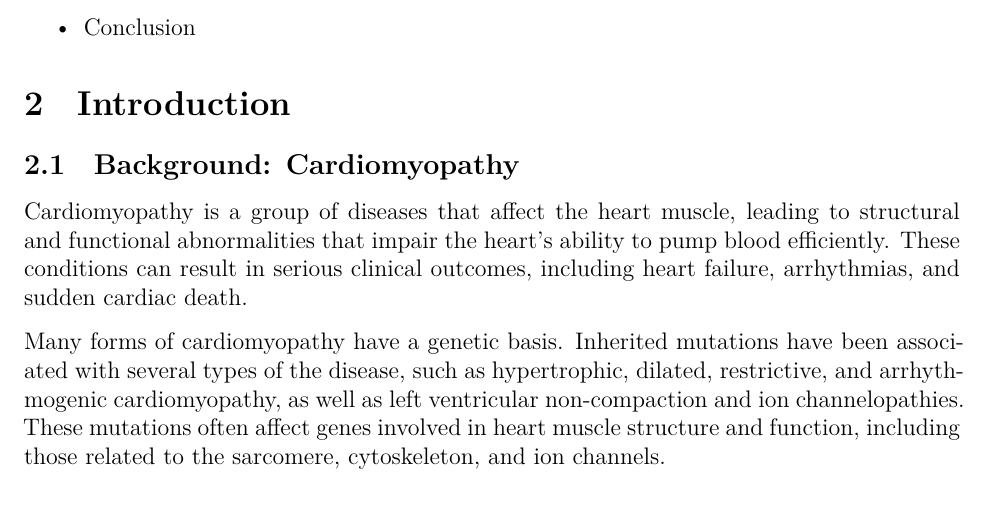
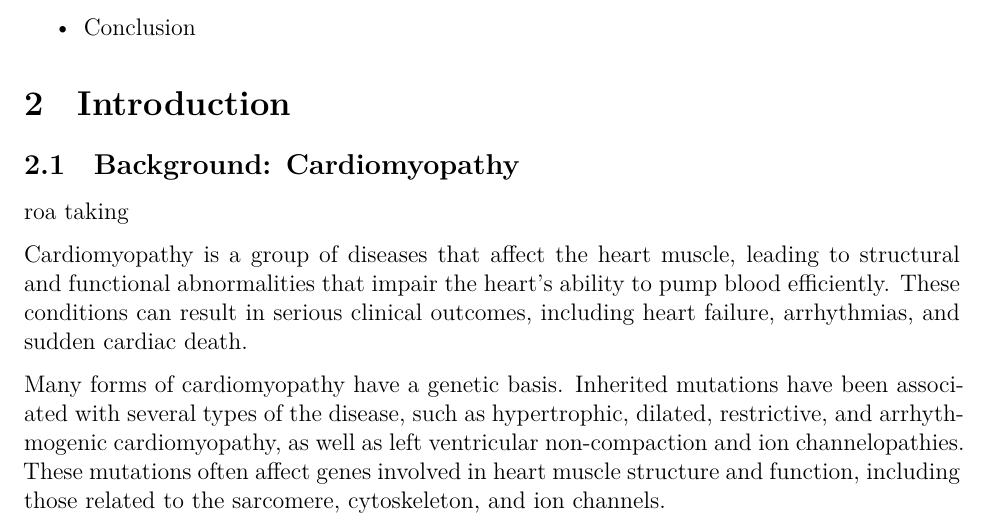
Before and after one commit to J3F31/genomics-project, an R Markdown document (test1.Rmd): part of page 2 of 16, cut so that both start at the same text. Rendered offline with R 4.5, knitr and Pandoc, then LaTeX, with nearby package versions.

Commit message:
roa commit

```diff
--- a/test1.Rmd
+++ b/test1.Rmd
@@ -48,6 +48,8 @@ library(dplyr)
 # Introduction
 
 ## Background: Cardiomyopathy
+
+roa taking
 
 Cardiomyopathy is a group of diseases that affect the heart muscle, leading to structural and functional abnormalities that impair the heart’s ability to pump blood efficiently. These conditions can result in serious clinical outcomes, including heart failure, arrhythmias, and sudden cardiac death.
 
```
Also changed, not shown: test1.Rmd (2 more changed lines).
